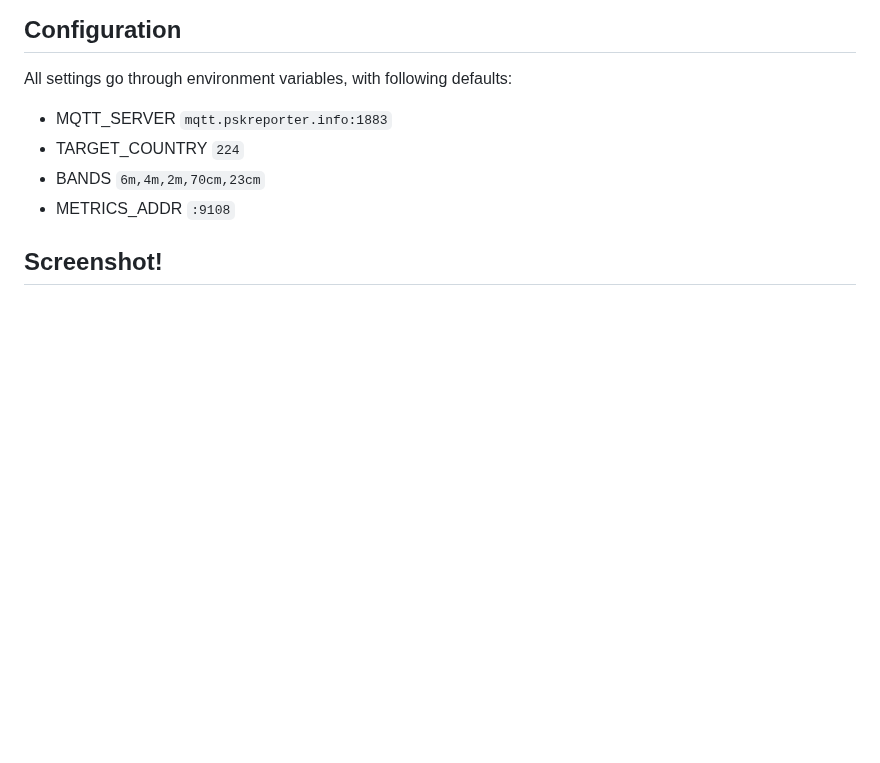
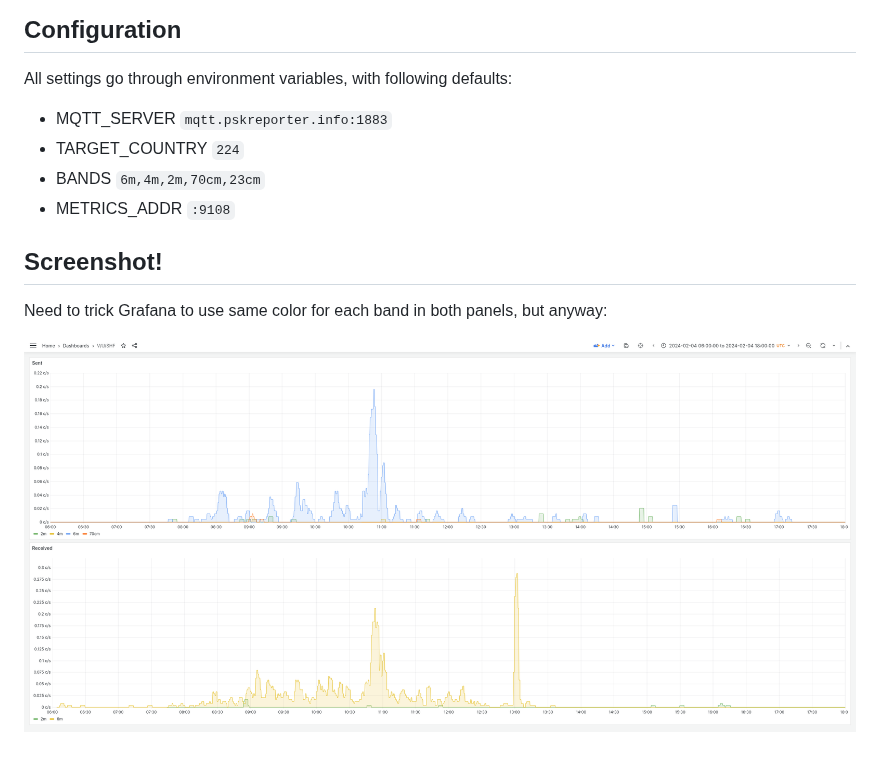
Before and after one commit to kahara/vushf-exporter, a Markdown page: README.md, the part around the change. Drawn GitHub-style; pictures changed too: screenshot-1.png (added); blank space fills up the shorter version.

Commit message:
add a screenshot

```diff
--- a/README.md
+++ b/README.md
@@ -55,3 +55,8 @@ All settings go through environment variables, with following defaults:
 * METRICS_ADDR `:9108`
 
 ## Screenshot!
+
+Need to trick Grafana to use same color for each band in both panels, but
+anyway:
+
+![Screenshot](screenshot-1.png)
```
